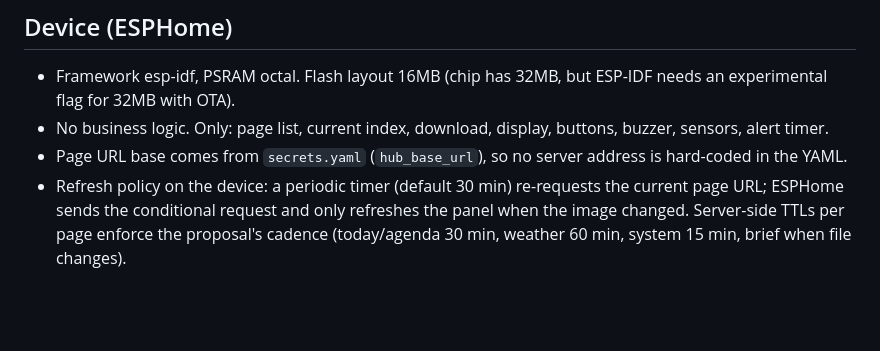
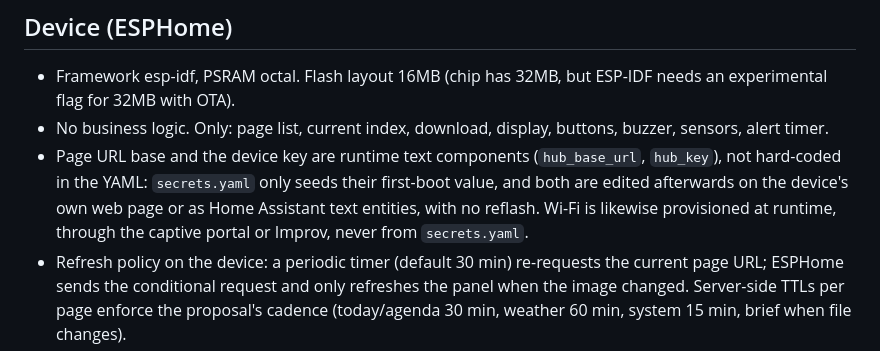
Before and after one commit to TheGU/deskmate, a Markdown page: docs/ARCHITECTURE.md, the part around the change. Drawn GitHub-style; blank space fills up the shorter version.

Commit message:
docs: update the ESPHome device bullet

```diff
--- a/docs/ARCHITECTURE.md
+++ b/docs/ARCHITECTURE.md
@@ -348,8 +348,12 @@ footer entry through the existing footer-flag logic.
 - Framework esp-idf, PSRAM octal. Flash layout 16MB (chip has 32MB, but ESP-IDF needs an experimental flag for 32MB with OTA).
 - No business logic. Only: page list, current index, download, display,
   buttons, buzzer, sensors, alert timer.
-- Page URL base comes from `secrets.yaml` (`hub_base_url`), so no server
-  address is hard-coded in the YAML.
+- Page URL base and the device key are runtime text components
+  (`hub_base_url`, `hub_key`), not hard-coded in the YAML: `secrets.yaml`
+  only seeds their first-boot value, and both are edited afterwards on the
+  device's own web page or as Home Assistant text entities, with no
+  reflash. Wi-Fi is likewise provisioned at runtime, through the captive
+  portal or Improv, never from `secrets.yaml`.
 - Refresh policy on the device: a periodic timer (default 30 min)
   re-requests the current page URL; ESPHome sends the conditional request
   and only refreshes the panel when the image changed. Server-side TTLs
```
